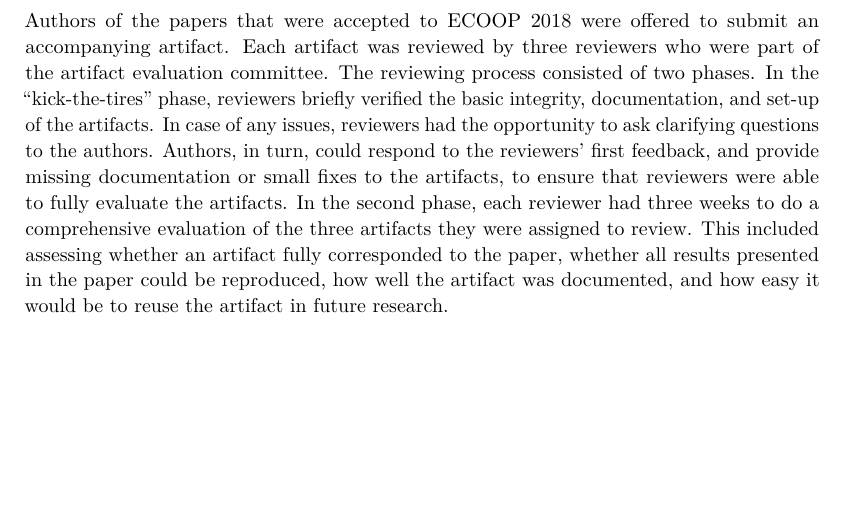
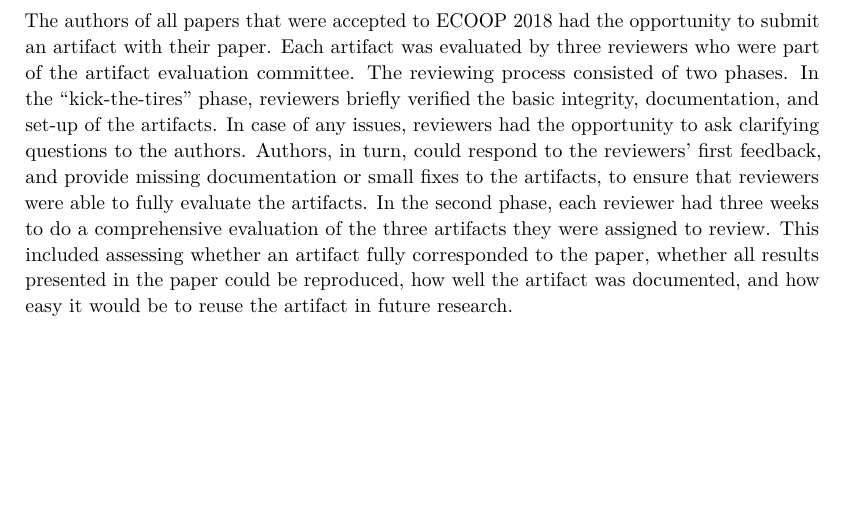
Before and after one commit to amaurremi/darts-ecoop-authors, a LaTeX document (darts-v2018-sample-frontmatter.tex): part of page 9 of 12, cut so that both start at the same text. Compiled offline with pdfLaTeX.

Commit message:
small fixes to 2nd chapter

```diff
--- a/darts-v2018-sample-frontmatter.tex
+++ b/darts-v2018-sample-frontmatter.tex
@@ -222,8 +222,8 @@
 We would like to thank the 20 members of this year's committee, who donated their valuable time and effort to make the AE process possible. We would also like to thank  Michael Wagner for the publication of the artifacts volume, and the Program Chair Todd Millstein for helping us coordinate the AE with the paper review.
 
 \chapter{Artifact Evaluation Process}
-Authors of the papers that were accepted to ECOOP 2018 were offered to submit an accompanying artifact.
-Each artifact was reviewed by three reviewers who were part of the artifact evaluation committee.
+The authors of all papers that were accepted to ECOOP 2018 had the opportunity to submit an artifact with their paper.
+Each artifact was evaluated by three reviewers who were part of the artifact evaluation committee.
 The reviewing process consisted of two phases.
 In the ``kick-the-tires'' phase, reviewers briefly verified the basic integrity, documentation, and set-up of the artifacts.
 In case of any issues, reviewers had the opportunity to ask clarifying questions to the authors.
```
